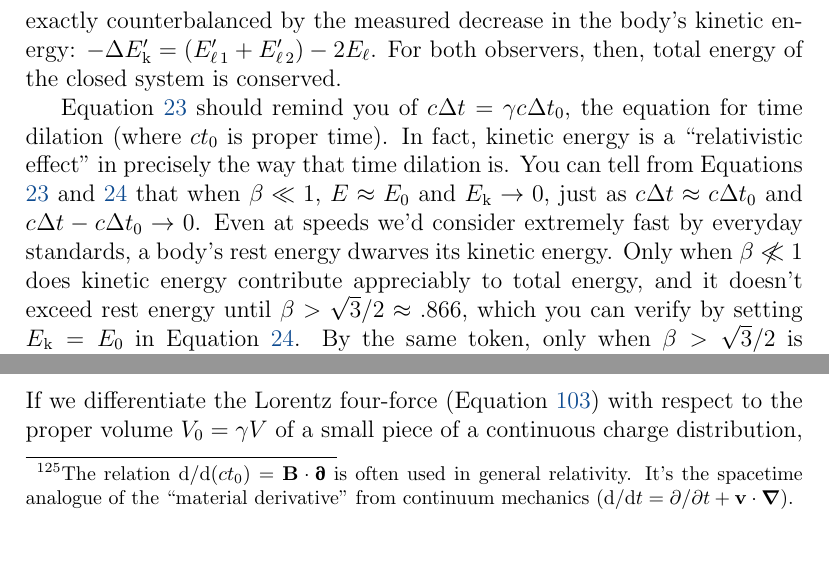
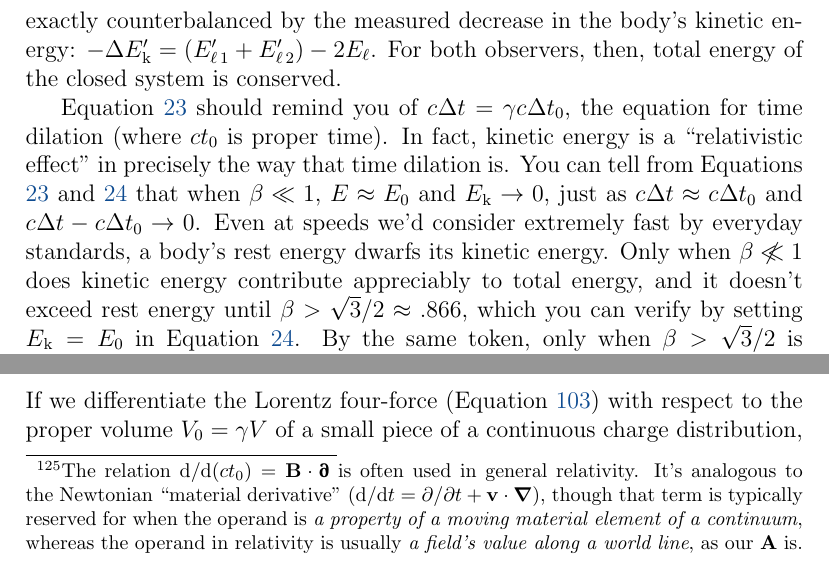
Before and after one commit to MichaelAllenWarner/relativistic-dynamics, a LaTeX document (mass-energy-equivalence.tex): two parts of pages 26 and 114 of 164, joined at a grey line, cut so that both start at the same text. Compiled offline with pdfLaTeX.

Commit message:
improve material-derivative footnote; fix typo 'dwarves' -> 'dwarfs'

```diff
--- a/mass-energy-equivalence.tex
+++ b/mass-energy-equivalence.tex
@@ -468,7 +468,7 @@ Done.
 
 Note that kinetic energy now depends on velocity and \emph{rest energy}. That solves our problem, at least as far as energy is concerned: from the perspective of our moving observer, the body's velocity doesn't change when it emits the light waves, but its rest energy does, which means that its non-zero \emph{kinetic} energy does, too. So all observers agree on the body's $\Delta E_0$, but moving observers also measure a decrease in its $E_{\mkern.5mu \textrm{k}}^\prime$. And where did that extra energy go? Into the light waves! That's what Einstein's relativistic Doppler shift told us. The moving observer measures the light waves in toto as \emph{more energetic} than the rest observer does, and that ``extra" energy is exactly counterbalanced by the measured decrease in the body's kinetic energy: $-\Delta E_{\mkern.5mu \textrm{k}}^\prime = (E_{\ell \, 1}^{\prime} + E_{\ell \, 2}^{\prime}) - 2E_{\ell}$. For both observers, then, total energy of the closed system is conserved.
 
-Equation \ref{eq:12} should remind you of $c \mkern.5mu \Delta t=\gamma c \mkern.5mu \Delta t_0$, the equation for time dilation (where $ct_0$ is proper time). In fact, kinetic energy is a ``relativistic effect" in precisely the way that time dilation is. You can tell from Equations \ref{eq:12} and \ref{eq:13} that when $\beta \ll 1$, $E \approx E_0$ and $E_{\mkern.5mu \textrm{k}} \rightarrow 0$, just as $c \mkern.5mu \Delta t \approx c \mkern.5mu \Delta t_0$ and $c \mkern.5mu \Delta t - c \mkern.5mu \Delta t_0 \rightarrow 0$. Even at speeds we'd consider extremely fast by everyday standards, a body's rest energy dwarves its kinetic energy. Only when $\beta \centernot{\ll} 1$ does kinetic energy contribute appreciably to total energy, and it doesn't exceed rest energy until $\beta > \sqrt{3}/2 \approx .866$, which you can verify by setting $E_{\mkern.5mu \textrm{k}}=E_0$ in Equation \ref{eq:13}. By the same token, only when $\beta > \sqrt{3}/2$ is $c \mkern.5mu \Delta t - c \mkern.5mu \Delta t_0 > c \mkern.5mu \Delta t_0$.
+Equation \ref{eq:12} should remind you of $c \mkern.5mu \Delta t=\gamma c \mkern.5mu \Delta t_0$, the equation for time dilation (where $ct_0$ is proper time). In fact, kinetic energy is a ``relativistic effect" in precisely the way that time dilation is. You can tell from Equations \ref{eq:12} and \ref{eq:13} that when $\beta \ll 1$, $E \approx E_0$ and $E_{\mkern.5mu \textrm{k}} \rightarrow 0$, just as $c \mkern.5mu \Delta t \approx c \mkern.5mu \Delta t_0$ and $c \mkern.5mu \Delta t - c \mkern.5mu \Delta t_0 \rightarrow 0$. Even at speeds we'd consider extremely fast by everyday standards, a body's rest energy dwarfs its kinetic energy. Only when $\beta \centernot{\ll} 1$ does kinetic energy contribute appreciably to total energy, and it doesn't exceed rest energy until $\beta > \sqrt{3}/2 \approx .866$, which you can verify by setting $E_{\mkern.5mu \textrm{k}}=E_0$ in Equation \ref{eq:13}. By the same token, only when $\beta > \sqrt{3}/2$ is $c \mkern.5mu \Delta t - c \mkern.5mu \Delta t_0 > c \mkern.5mu \Delta t_0$.
 
 But there's an important practical difference between time dilation and kinetic energy: although each becomes negligible in the classical limit \emph{as a proportion of its corresponding ``total" quantity} ($c \mkern.5mu \Delta t$ and $E$, respectively), we have no difficulty detecting kinetic energy when $\beta \ll 1$, as Equation \ref{eq:2} makes clear.\footnote{It's actually the gargantuan \emph{rest energy} that escaped the notice of physicists before Einstein! But it was hiding in plain sight, going by another name \dots} So once Einstein derived Equation \ref{eq:13}, his final step was to compare its (non-zero!) low-$\beta$ approximate value to Equation \ref{eq:2}. He did this by using the binomial theorem to expand the Lorentz factor $\gamma = (1-\beta^2)^{-1/2}$. Fittingly, it was Newton who developed the procedure for arbitrary exponent:
 \begin{equation*}
@@ -2726,7 +2726,7 @@ One more step. Consider the following operator, a directional derivative that ap
 &= \dfrac{\dd (ct)}{\dd (ct_0)} \, \dfrac{\partial}{\partial (ct)} + \dfrac{\dd x}{\dd (ct_0)} \, \dfrac{\partial}{\partial x} +  \dfrac{\dd y}{\dd (ct_0)} \, \dfrac{\partial}{\partial y} + \dfrac{\dd z}{\dd (ct_0)} \, \dfrac{\partial}{\partial z} .
 \end{split}
 \end{equation*}
-By the multivariable chain rule, this operator is equivalently $\dd / \dd (ct_0)$, the total derivative with respect to proper time.\footnote{The relation $\dd / \dd (ct_0) = \vv B \cdot \partialup$ is often used in general relativity. It's the spacetime analogue of the ``material derivative" from continuum mechanics ($\dd / \dd t = \partial / \partial t + \vv v \cdot \del$).} It acts on functions of ${\vv R (ct_0) = \langle ct (ct_0), \, x (ct_0), \, y (ct_0), \, z (ct_0) \rangle}$. Our four-potential fits the bill, so $\mathring{\vv A} = (\vv B \cdot \partialup) \vv A $, and Equation \ref{eq:emeom} becomes:
+By the multivariable chain rule, this operator is equivalently $\dd / \dd (ct_0)$, the total derivative with respect to proper time.\footnote{The relation $\dd / \dd (ct_0) = \vv B \cdot \partialup$ is often used in general relativity. It's analogous to the Newtonian ``material derivative" (${\dd / \dd t = \partial / \partial t + \vv v \cdot \del}$), though that term is typically reserved for when the operand is \emph{a property of a moving material element of a continuum}, whereas the operand in relativity is usually \emph{a field's value along a world line}, as our $\vv A$ is.} It acts on functions of ${\vv R (ct_0) = \langle ct (ct_0), \, x (ct_0), \, y (ct_0), \, z (ct_0) \rangle}$. Our four-potential fits the bill, so $\mathring{\vv A} = (\vv B \cdot \partialup) \vv A $, and Equation \ref{eq:emeom} becomes:
 \begin{equation*}
 \begin{split}
 \vv F &= q \, \bigl[ \partialup (\vv B \cdot \vv A) - (\vv B \cdot \partialup) \vv A \bigr] = q \, \bigl[ \vv B \mkern1mu `` \mkern-4mu \times (\partialup \times \mkern-4mu " \mkern1mu \vv A) \bigr] ,
```
Also changed, not shown: 1 other file.
